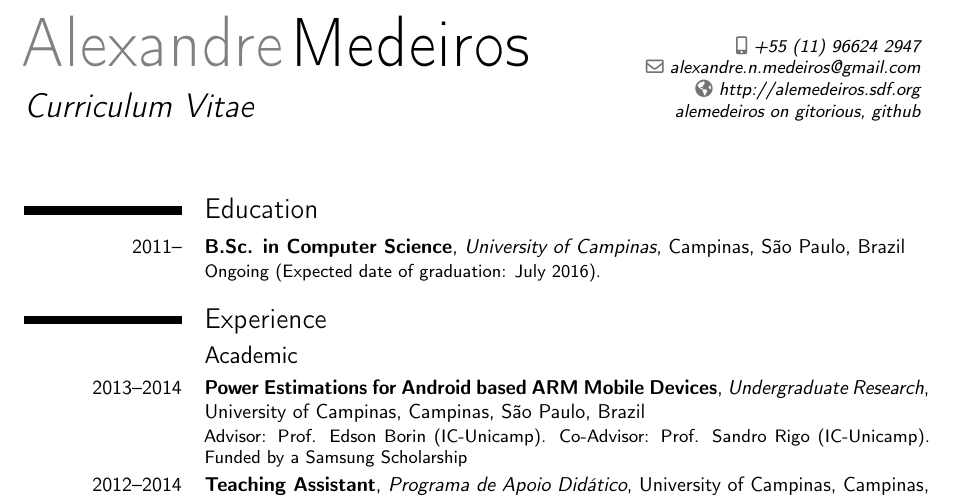
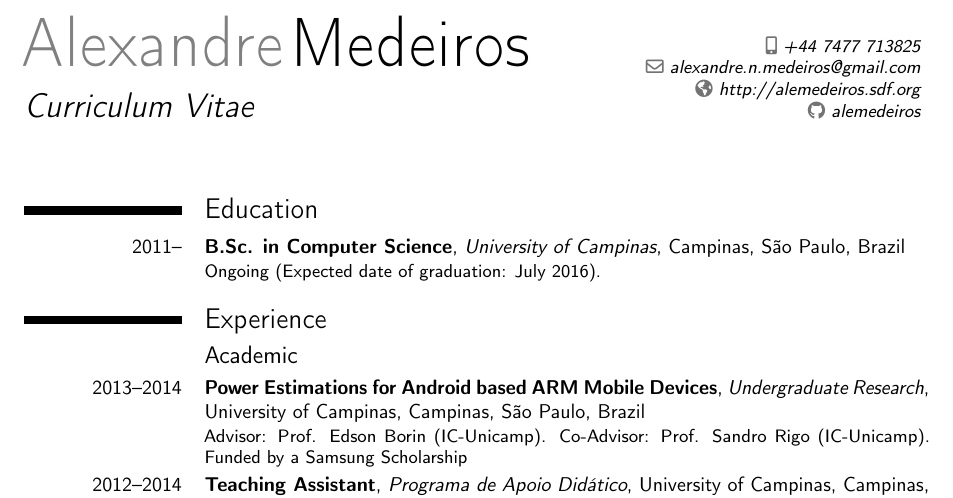
Before and after one commit to alemedeiros/curriculum-vitae, a LaTeX CV (cv-en.tex): part of the page, cut at the place of the change. Compiled offline with pdfLaTeX.

Commit message:
Update general info

```diff
--- a/cv-en.tex
+++ b/cv-en.tex
@@ -25,13 +25,14 @@
 
 % optional info
 \title{Curriculum Vitae}
-\mobile{+55~(11)~96624~2947}
+%\mobile{+55~(11)~96624~2947}
+\mobile{+44~7477~713825}
 \email{alexandre.n.medeiros@gmail.com}
 \homepage{http://alemedeiros.sdf.org}
-\extrainfo{alemedeiros on gitorious, github}
+\social[github]{alemedeiros}
 
 \begin{document}
-\makecvtitle
+\makecvtitle{}
 %\section{Summary}{}
 
 \section{Education}
```
Also changed, not shown: cv-br.tex (+4 -3 lines).
